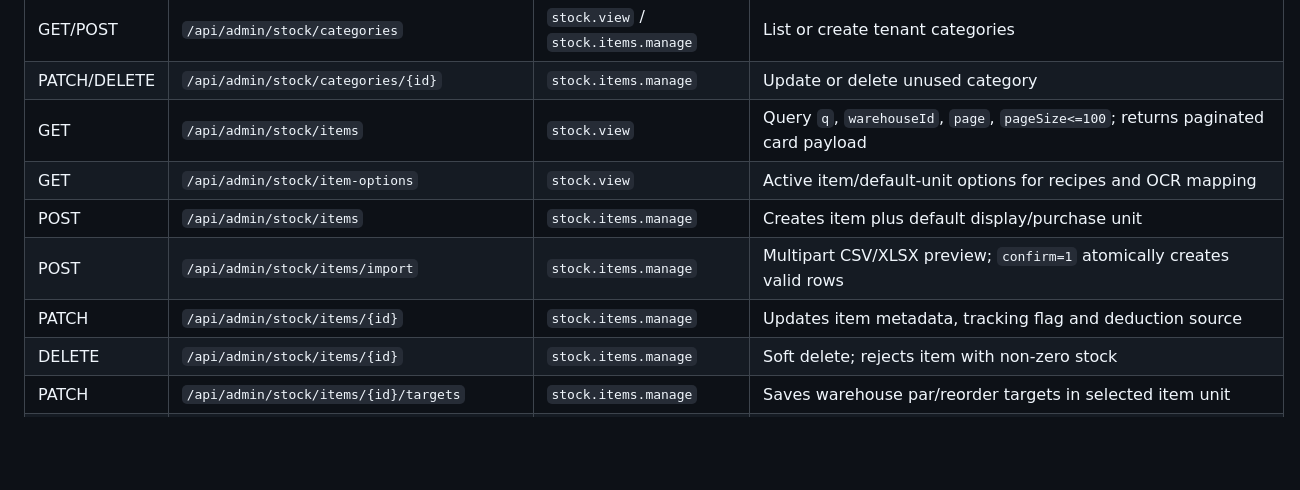
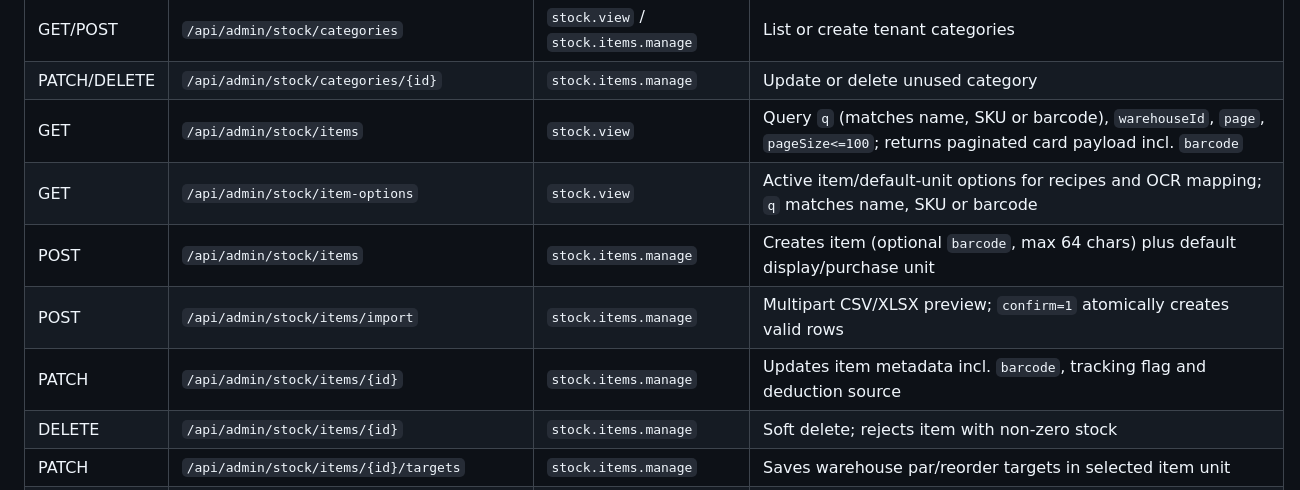
Before and after one commit to jaivial/herorestaurant-backend, a Markdown page: ENDPOINTS.md, the part around the change. Rendered like a GitHub page; blank space fills up the shorter version.

Commit message:
docs(stock): document barcode in item endpoints (#104)
Co-authored-by: Claude Code <noreply@anthropic.com>

```diff
--- a/ENDPOINTS.md
+++ b/ENDPOINTS.md
@@ -2887,11 +2887,11 @@ and endpoint-specific stock permission. Responses use `{ success: true, ... }` o
 | DELETE | `/api/admin/stock/warehouses/{id}` | `stock.warehouses.manage` | Soft delete; rejects default or non-empty warehouse with `409` |
 | GET/POST | `/api/admin/stock/categories` | `stock.view` / `stock.items.manage` | List or create tenant categories |
 | PATCH/DELETE | `/api/admin/stock/categories/{id}` | `stock.items.manage` | Update or delete unused category |
-| GET | `/api/admin/stock/items` | `stock.view` | Query `q`, `warehouseId`, `page`, `pageSize<=100`; returns paginated card payload |
-| GET | `/api/admin/stock/item-options` | `stock.view` | Active item/default-unit options for recipes and OCR mapping |
-| POST | `/api/admin/stock/items` | `stock.items.manage` | Creates item plus default display/purchase unit |
+| GET | `/api/admin/stock/items` | `stock.view` | Query `q` (matches name, SKU or barcode), `warehouseId`, `page`, `pageSize<=100`; returns paginated card payload incl. `barcode` |
+| GET | `/api/admin/stock/item-options` | `stock.view` | Active item/default-unit options for recipes and OCR mapping; `q` matches name, SKU or barcode |
+| POST | `/api/admin/stock/items` | `stock.items.manage` | Creates item (optional `barcode`, max 64 chars) plus default display/purchase unit |
 | POST | `/api/admin/stock/items/import` | `stock.items.manage` | Multipart CSV/XLSX preview; `confirm=1` atomically creates valid rows |
-| PATCH | `/api/admin/stock/items/{id}` | `stock.items.manage` | Updates item metadata, tracking flag and deduction source |
+| PATCH | `/api/admin/stock/items/{id}` | `stock.items.manage` | Updates item metadata incl. `barcode`, tracking flag and deduction source |
 | DELETE | `/api/admin/stock/items/{id}` | `stock.items.manage` | Soft delete; rejects item with non-zero stock |
 | PATCH | `/api/admin/stock/items/{id}/targets` | `stock.items.manage` | Saves warehouse par/reorder targets in selected item unit |
 | GET/POST | `/api/admin/stock/items/{id}/units` | `stock.view` / `stock.items.manage` | List or create item-specific conversion units |
```
